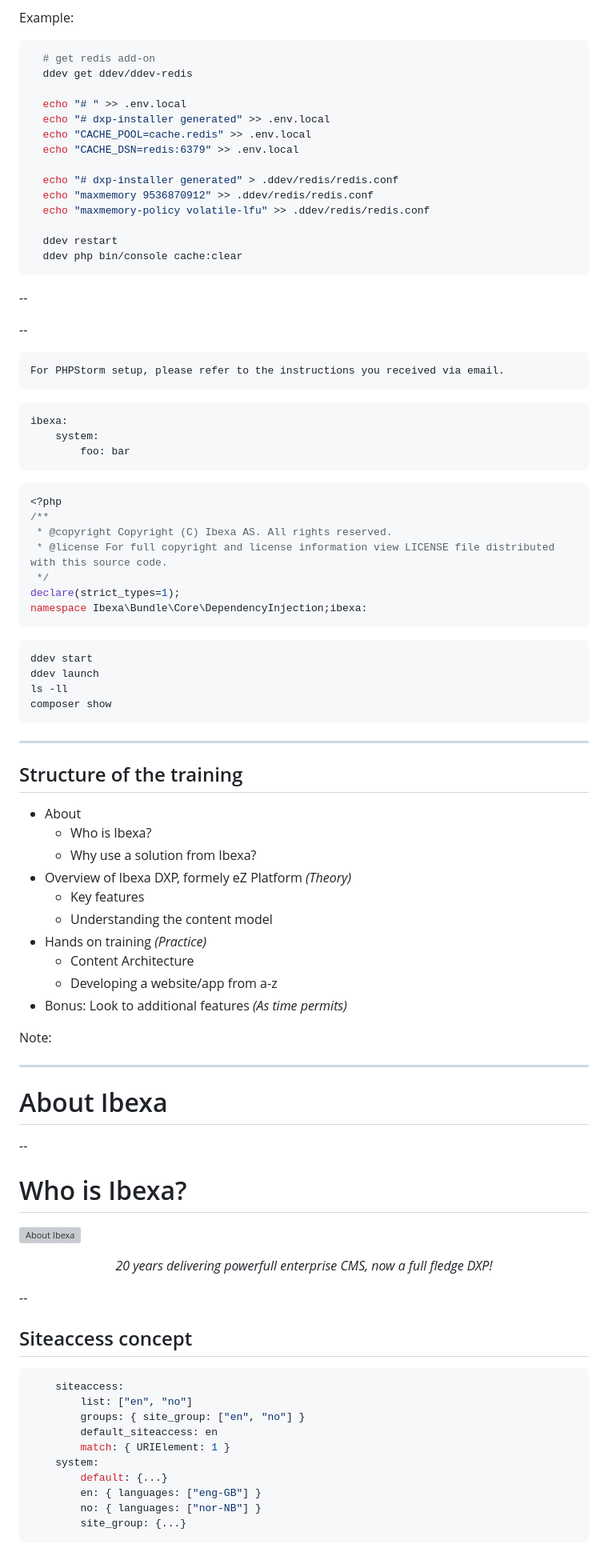
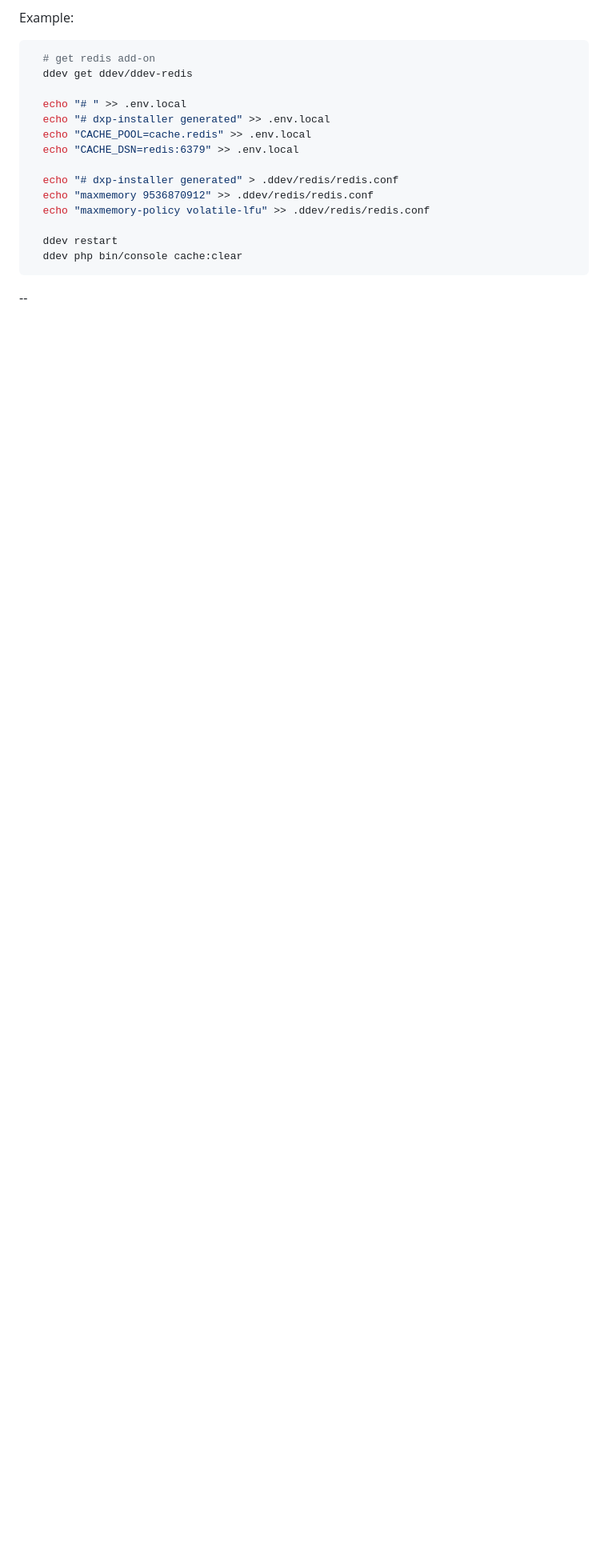
Before and after one commit to reithor/ddev-slides, a Markdown page: index.md, the part around the change printed below. Shown: that part at 80% size. Rendered like a GitHub page; blank space fills up the shorter version; grey boxes are pictures that could not be loaded.

Commit message:
rm old text

````diff
--- a/index.md
+++ b/index.md
@@ -144,82 +144,3 @@ Example:
 ```
 
 --
-
-
---
-
-
-```hint
-For PHPStorm setup, please refer to the instructions you received via email.
-```
-
-```yaml
-ibexa:
-    system:
-        foo: bar
-```
-
-```php
-<?php
-/**
- * @copyright Copyright (C) Ibexa AS. All rights reserved.
- * @license For full copyright and license information view LICENSE file distributed with this source code.
- */
-declare(strict_types=1);
-namespace Ibexa\Bundle\Core\DependencyInjection;ibexa:
-```
-
-```js [1-2|3|4]
-ddev start
-ddev launch
-ls -ll
-composer show
-```
-
----
-
-## Structure of the training
-
-- About
-    - Who is Ibexa?
-    - Why use a solution from Ibexa?
-- Overview of Ibexa DXP, formely eZ Platform _(Theory)_
-    - Key features
-    - Understanding the content model
-- Hands on training _(Practice)_
-    - Content Architecture
-    - Developing a website/app from a-z
-- Bonus: Look to additional features _(As time permits)_
-
-Note:
-
----
-
-# About Ibexa
-
---
-
-# Who is Ibexa?
-
-<img class="scale70 center" src="_common/images/about_ibexa.png" alt="About Ibexa" />
-
-_<center>20 years delivering powerfull enterprise CMS, now a full fledge DXP!</center>_
-
---
-
-## Siteaccess concept
-
-
-```yaml
-    siteaccess:
-        list: ["en", "no"]
-        groups: { site_group: ["en", "no"] }
-        default_siteaccess: en
-        match: { URIElement: 1 }
-    system:
-        default: {...}
-        en: { languages: ["eng-GB"] }
-        no: { languages: ["nor-NB"] }
-        site_group: {...}
-```
-
````
Also changed, not shown: other parts of index.md (+0 -12 lines).
